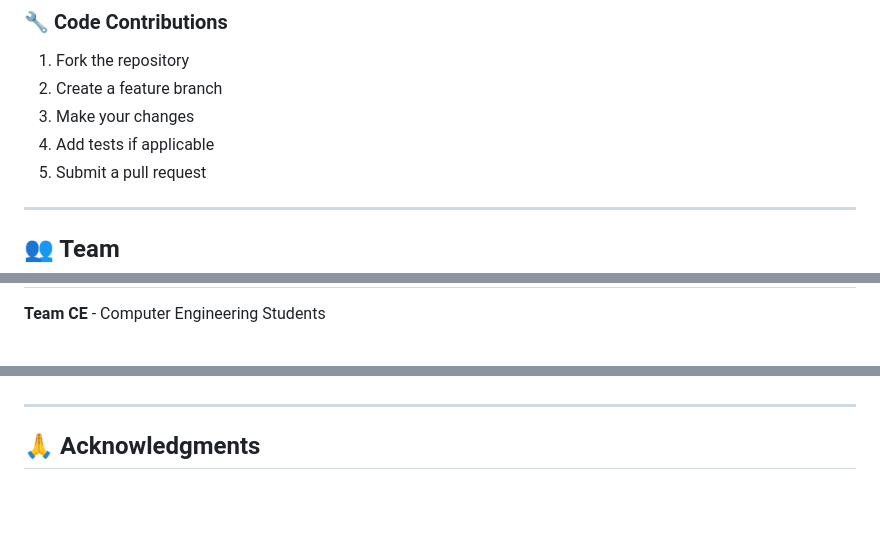
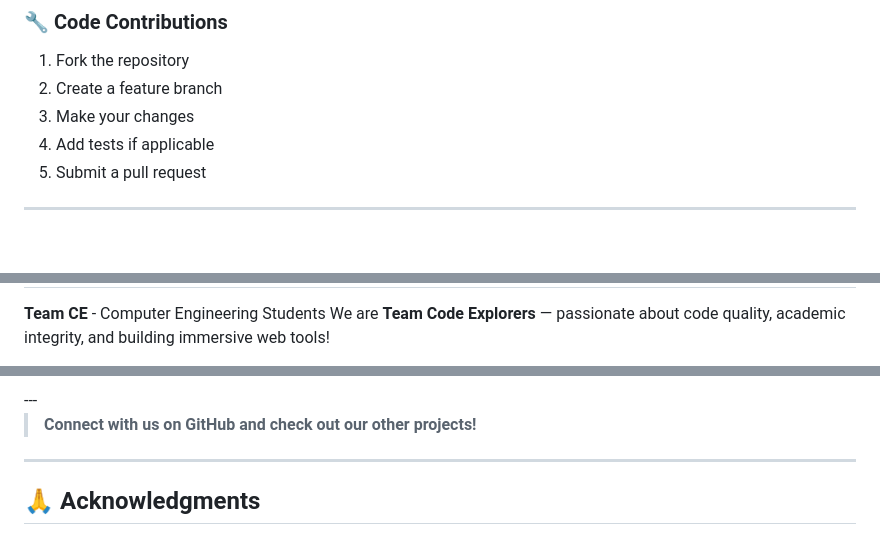
Before and after one commit to adeebansari110/cpu-scheduler-simulator, a Markdown page: README.md, 3 parts joined by grey strips. Drawn GitHub-style; blank space fills up the shorter version.

```diff
--- a/README.md
+++ b/README.md
@@ -271,5 +271,4 @@ We welcome contributions from the community! Here's how you can help:
 
 ---
 
-## 👥 Team
 
@@ -276,2 +277,3 @@ We welcome contributions from the community! Here's how you can help:
 **Team CE** - Computer Engineering Students
+We are <b>Team Code Explorers</b> — passionate about code quality, academic integrity, and building immersive web tools!
 
@@ -282,3 +319,9 @@ We welcome contributions from the community! Here's how you can help:
+</div>
+
+<br>
+---
+
+> **Connect with us on GitHub and check out our other projects!**
 
 ---
 
```
Also changed, not shown: other parts of README.md (+41 -4 lines).
